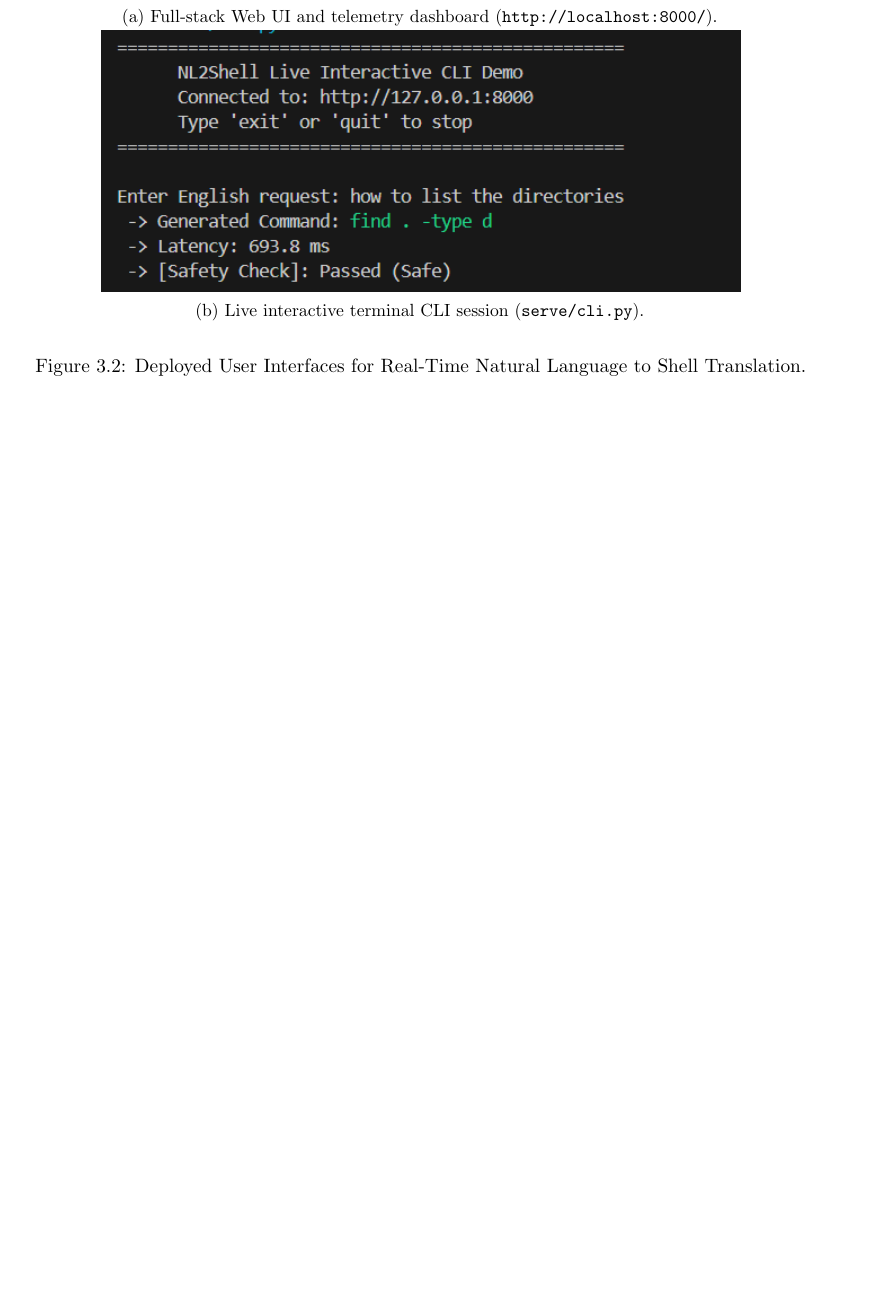
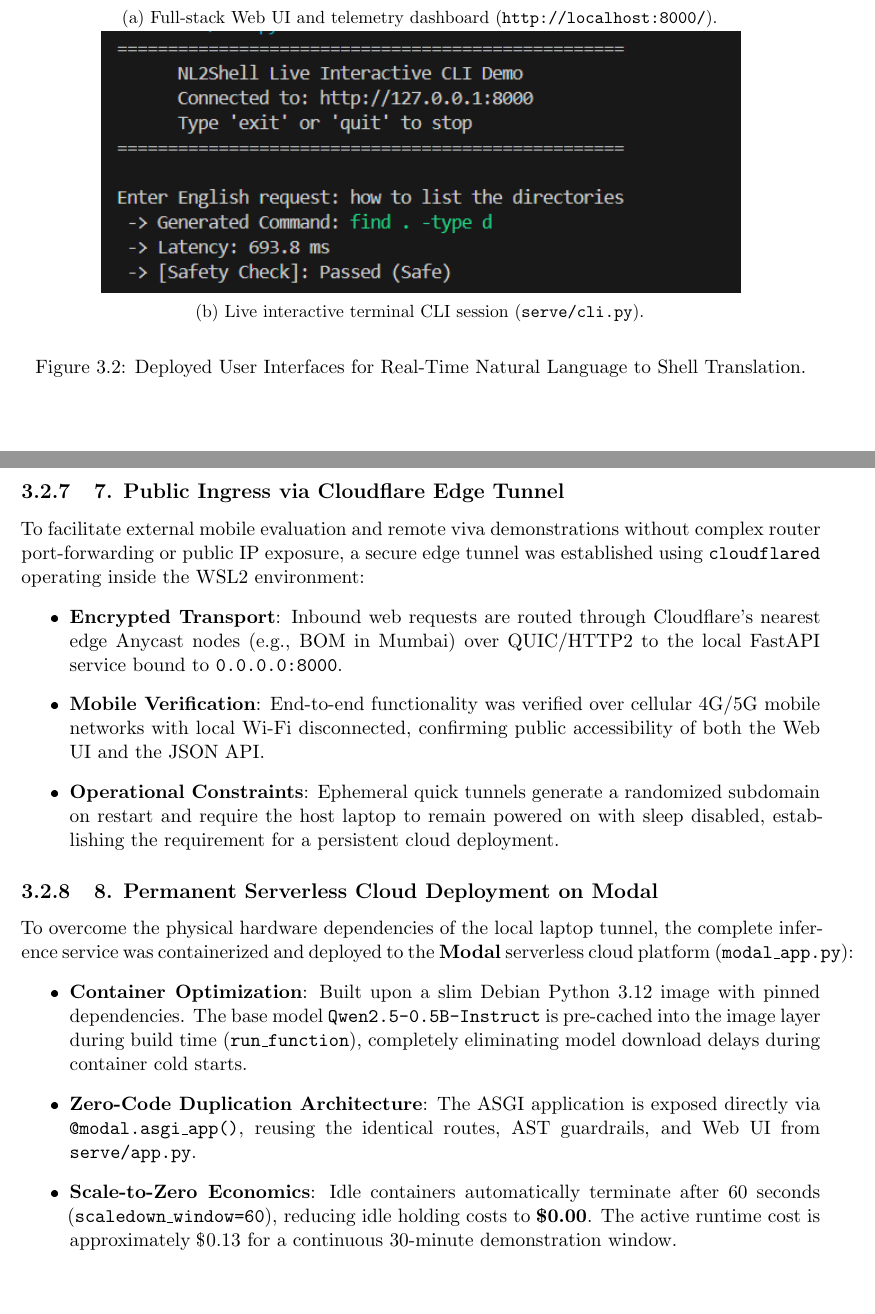
Before and after one commit to ShivsharanSanjawad/LLMMiniProject, a LaTeX thesis (REPORT.tex): part of page 11 of 16 before the commit and two parts of pages 12 and 13 of 19 after it, the two joined at a grey line, cut so that both start at the same text, the shorter picture padded with empty space. The pictures show the PDF file REPORT.pdf that the author committed with the source.

Commit message:
docs: add permanent modal deployment link, github repo link, and comparative sections to report

```diff
--- a/REPORT.tex
+++ b/REPORT.tex
@@ -221,3 +228,29 @@ To validate usability for system operators and developers, two client interfaces
     \caption{Deployed User Interfaces for Real-Time Natural Language to Shell Translation.}
     \label{fig:interfaces}
 \end{figure}
+
+\subsection{7. Public Ingress via Cloudflare Edge Tunnel}
+To facilitate external mobile evaluation and remote viva demonstrations without complex router port-forwarding or public IP exposure, a secure edge tunnel was established using \texttt{cloudflared} operating inside the WSL2 environment:
+\begin{itemize}
+    \item \textbf{Encrypted Transport}: Inbound web requests are routed through Cloudflare's nearest edge Anycast nodes (e.g., BOM in Mumbai) over QUIC/HTTP2 to the local FastAPI service bound to \texttt{0.0.0.0:8000}.
+    \item \textbf{Mobile Verification}: End-to-end functionality was verified over cellular 4G/5G mobile networks with local Wi-Fi disconnected, confirming public accessibility of both the Web UI and the JSON API.
+    \item \textbf{Operational Constraints}: Ephemeral quick tunnels generate a randomized subdomain on restart and require the host laptop to remain powered on with sleep disabled, establishing the requirement for a persistent cloud deployment.
+\end{itemize}
+
+\subsection{8. Permanent Serverless Cloud Deployment on Modal}
+To overcome the physical hardware dependencies of the local laptop tunnel, the complete inference service was containerized and deployed to the \textbf{Modal} serverless cloud platform (\texttt{modal\_app.py}):
+\begin{itemize}
+    \item \textbf{Container Optimization}: Built upon a slim Debian Python 3.12 image with pinned dependencies. The base model \texttt{Qwen2.5-0.5B-Instruct} is pre-cached into the image layer during build time (\texttt{run\_function}), completely eliminating model download delays during container cold starts.
+    \item \textbf{Zero-Code Duplication Architecture}: The ASGI application is exposed directly via \texttt{@modal.asgi\_app()}, reusing the identical routes, AST guardrails, and Web UI from \texttt{serve/app.py}.
+    \item \textbf{Scale-to-Zero Economics}: Idle containers automatically terminate after 60 seconds (\texttt{scaledown\_window=60}), reducing idle holding costs to \textbf{\$0.00}. The active runtime cost is approximately \$0.13 for a continuous 30-minute demonstration window.
+\end{itemize}
+
+\begin{table}[H]
+\centering
+\footnotesize
+\caption{Operational Comparison: Local Host vs.\ Cloudflare Tunnel vs.\ Modal Serverless Cloud}
+\label{tab:deployment_comparison}
+\begin{tabularx}{\textwidth}{>{\raggedright\arraybackslash}Xrrr}
+\toprule
+\textbf{Deployment Metric} & \textbf{Local WSL2 (RTX 3050)} & \textbf{Cloudflare Tunnel} & \textbf{Modal Serverless Cloud} \\
+\midrule
```
Also changed, not shown: README.md, REPORT.pdf, docs/DEPLOY_MODAL.md (line endings or trailing spaces), REPORT.tex (29 more changed lines).
